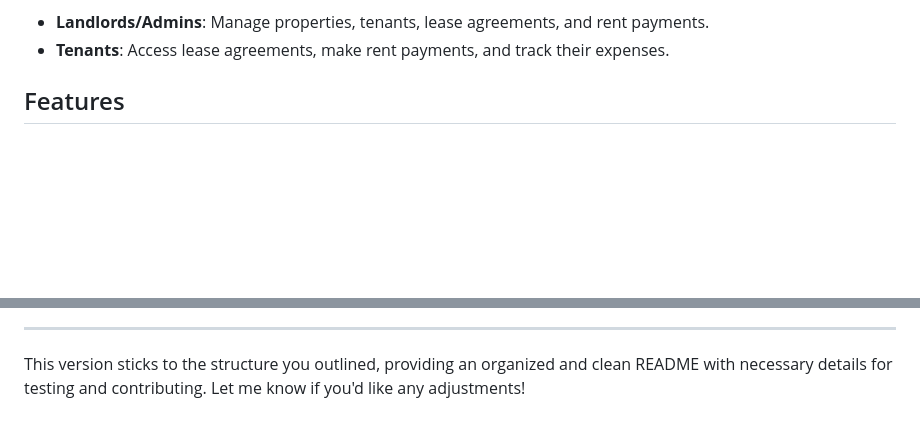
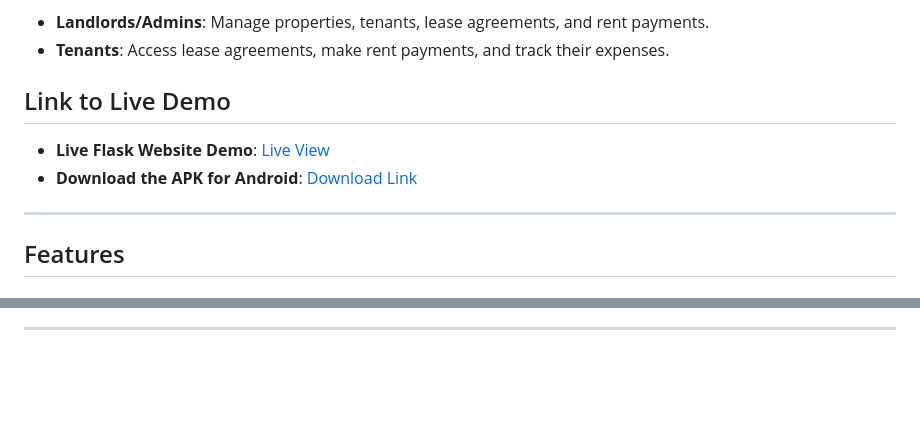
Before and after one commit to AnthonyDinunzioSWE/RentEasy, a Markdown page: README.md, 2 parts joined by grey strips. GitHub-like rendering; blank space fills up the shorter version.

```diff
--- a/README.md
+++ b/README.md
@@ -8,6 +8,14 @@ RentEasy is a comprehensive Property Management Platform designed for landlords
 
 -   **Landlords/Admins**: Manage properties, tenants, lease agreements, and rent payments.
 -   **Tenants**: Access lease agreements, make rent payments, and track their expenses.
+
+Link to Live Demo
+-----------------
+
+-   **Live Flask Website Demo**: [Live View](https://renteasy-fupc.onrender.com/)
+-   **Download the APK for Android**: [Download Link](https://renteasy-fupc.onrender.com/download-app)
+
+* * * * *
 
 Features
 --------
@@ -131,4 +139,2 @@ Link to Live Demo
 
 * * * * *
-
-This version sticks to the structure you outlined, providing an organized and clean README with necessary details for testing and contributing. Let me know if you'd like any adjustments!
```
Also changed, not shown: other parts of README.md (+2 -2 lines).
